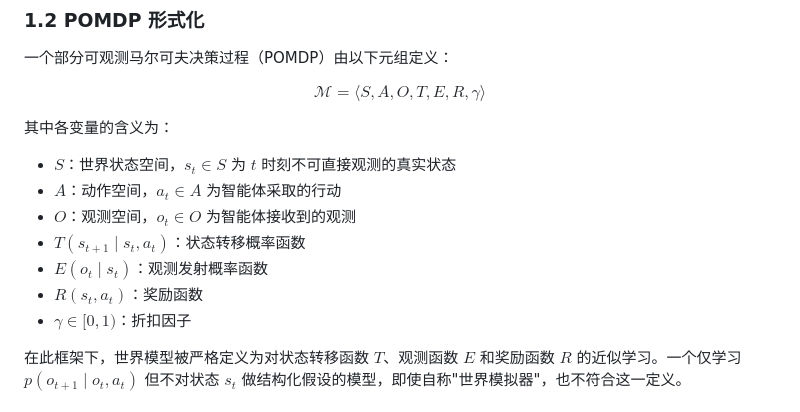
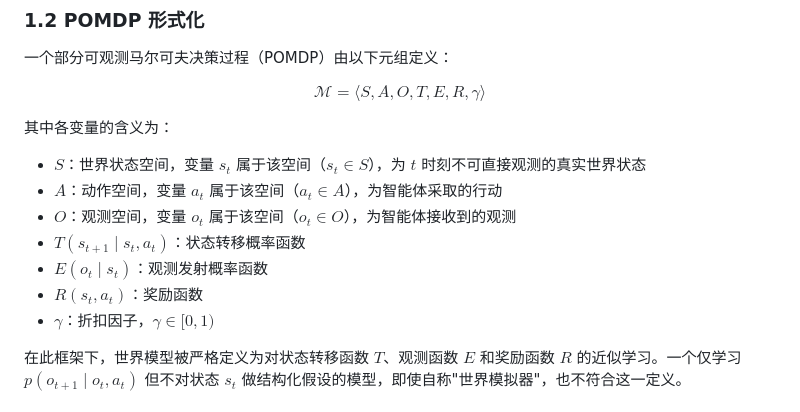
Before and after one commit to kezhiii/world-model, a Markdown page: world_model_review.md, the part around the change. GitHub-like rendering.

Commit message:
Fix inline formula rendering: split compound formulas to improve compatibility

```diff
--- a/world_model_review.md
+++ b/world_model_review.md
@@ -23,13 +23,13 @@ World Labs（Fei-Fei Li 团队, 2026）提出的功能分类法将自称世界
 $$\mathcal{M} = \langle S, A, O, T, E, R, \gamma \rangle$$
 
 其中各变量的含义为：
-- $S$：世界状态空间，$s_t \in S$ 为 $t$ 时刻不可直接观测的真实状态
-- $A$：动作空间，$a_t \in A$ 为智能体采取的行动
-- $O$：观测空间，$o_t \in O$ 为智能体接收到的观测
-- $T(s_{t+1} \mid s_t, a_t)$：状态转移概率函数
-- $E(o_t \mid s_t)$：观测发射概率函数
-- $R(s_t, a_t)$：奖励函数
-- $\gamma \in [0, 1)$：折扣因子
+- $S$：世界状态空间，变量 $s_t$ 属于该空间（$s_t \in S$），为 $t$ 时刻不可直接观测的真实世界状态
+- $A$：动作空间，变量 $a_t$ 属于该空间（$a_t \in A$），为智能体采取的行动
+- $O$：观测空间，变量 $o_t$ 属于该空间（$o_t \in O$），为智能体接收到的观测
+- $T(s_{t+1}\mid s_t,a_t)$：状态转移概率函数
+- $E(o_t\mid s_t)$：观测发射概率函数
+- $R(s_t,a_t)$：奖励函数
+- $\gamma$：折扣因子，$\gamma\in[0,1)$
 
 在此框架下，世界模型被严格定义为对状态转移函数 $T$、观测函数 $E$ 和奖励函数 $R$ 的近似学习。一个仅学习 $p(o_{t+1} \mid o_t, a_t)$ 但不对状态 $s_t$ 做结构化假设的模型，即使自称"世界模拟器"，也不符合这一定义。
 
```
